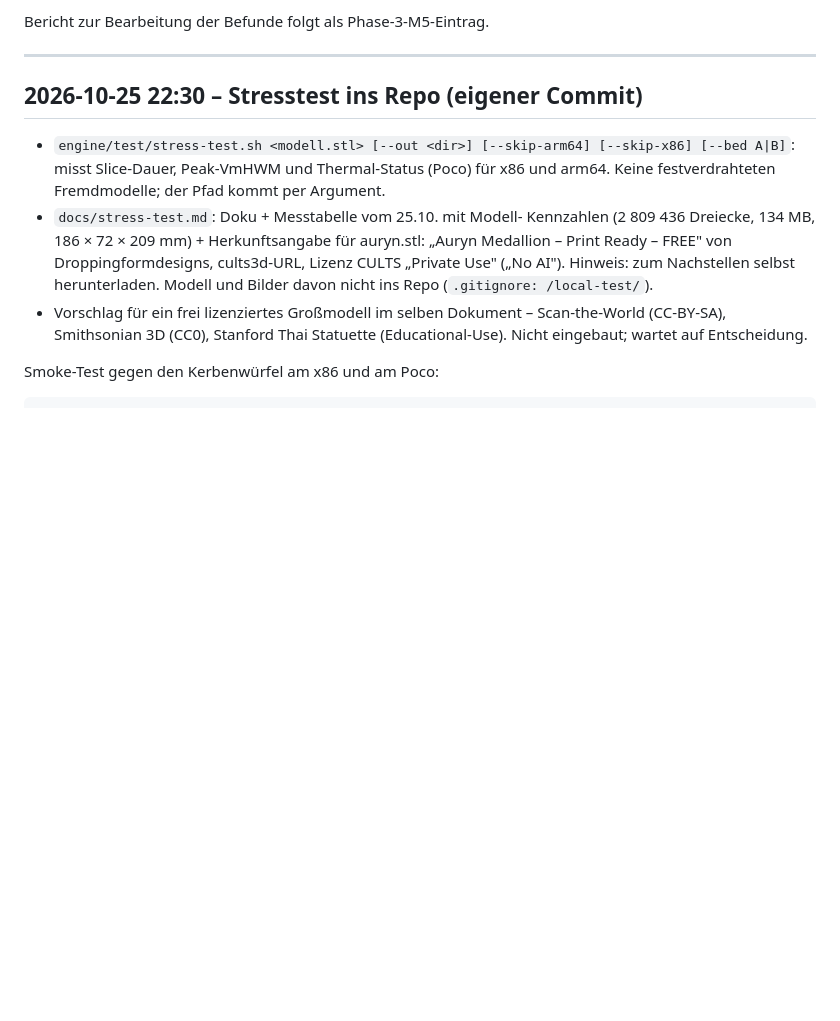
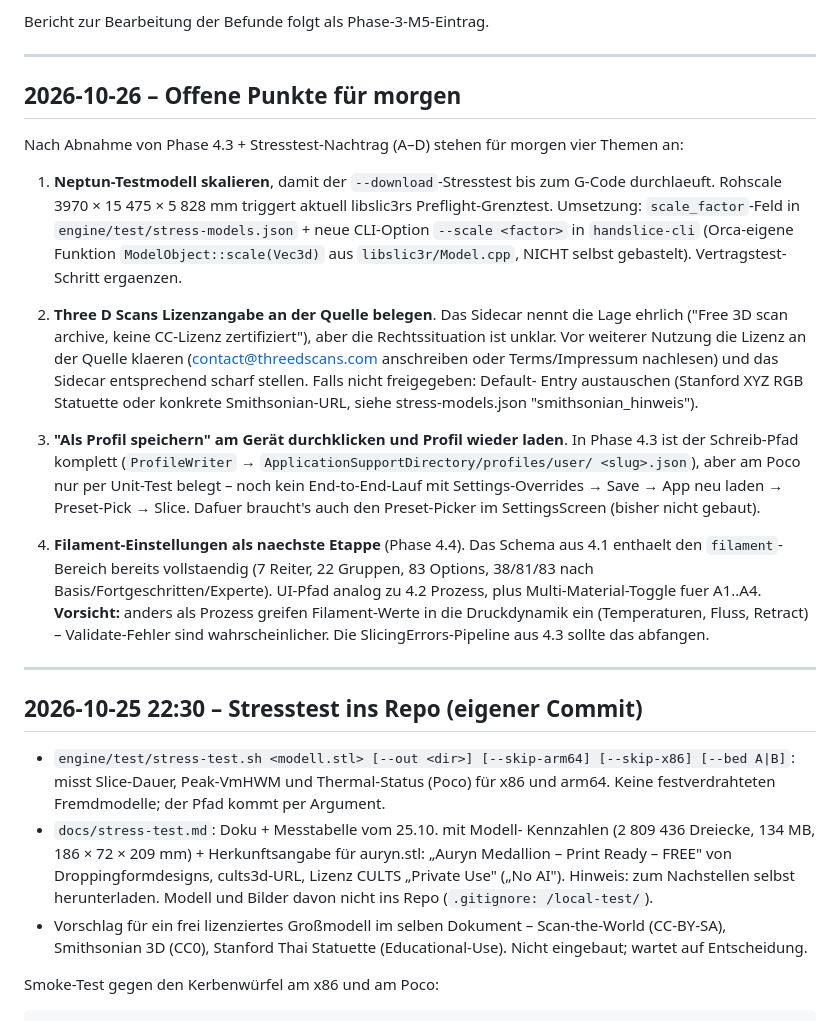
Before and after one commit to MrHaku81/handslice, a Markdown page: PROGRESS.md, the part around the change. Drawn GitHub-style; blank space fills up the shorter version.

Commit message:
PROGRESS: offene Punkte fuer 2026-10-26 festhalten
1. Neptun-Testmodell skalieren (scale_factor in stress-models.json +
   handslice-cli --scale), damit der --download-Lauf bis zum G-Code
   durchkommt.
2. Three D Scans Lizenzangabe an der Quelle klaeren und Sidecar
   entsprechend scharf stellen (bzw. Default-Entry austauschen).
3. "Als Profil speichern" am Geraet durchklicken + Profil wieder
   laden (Preset-Picker im SettingsScreen bauen).
4. Filament-Einstellungen als naechste Etappe (Phase 4.4) – Schema
   aus 4.1 ist bereits vorhanden (7 Reiter, 83 Options), UI analog
   zu 4.2 Prozess.

```diff
--- a/PROGRESS.md
+++ b/PROGRESS.md
@@ -40,6 +40,48 @@ was gemacht, Ergebnis, offene Fragen.
    verschiebt G-Code, Seite A 0 bleibt unveraendert.
 
 Bericht zur Bearbeitung der Befunde folgt als Phase-3-M5-Eintrag.
+
+---
+
+## 2026-10-26 – Offene Punkte für morgen
+
+Nach Abnahme von Phase 4.3 + Stresstest-Nachtrag (A–D) stehen für
+morgen vier Themen an:
+
+1. **Neptun-Testmodell skalieren**, damit der `--download`-Stresstest
+   bis zum G-Code durchlaeuft. Rohscale 3970 × 15 475 × 5 828 mm
+   triggert aktuell libslic3rs Preflight-Grenztest. Umsetzung:
+   `scale_factor`-Feld in `engine/test/stress-models.json` + neue
+   CLI-Option `--scale <factor>` in `handslice-cli` (Orca-eigene
+   Funktion `ModelObject::scale(Vec3d)` aus `libslic3r/Model.cpp`,
+   NICHT selbst gebastelt). Vertragstest-Schritt ergaenzen.
+
+2. **Three D Scans Lizenzangabe an der Quelle belegen**. Das Sidecar
+   nennt die Lage ehrlich ("Free 3D scan archive, keine CC-Lizenz
+   zertifiziert"), aber die Rechtssituation ist unklar. Vor weiterer
+   Nutzung die Lizenz an der Quelle klaeren (contact@threedscans.com
+   anschreiben oder Terms/Impressum nachlesen) und das Sidecar
+   entsprechend scharf stellen. Falls nicht freigegeben: Default-
+   Entry austauschen (Stanford XYZ RGB Statuette oder konkrete
+   Smithsonian-URL, siehe stress-models.json "smithsonian_hinweis").
+
+3. **"Als Profil speichern" am Gerät durchklicken und Profil wieder
+   laden**. In Phase 4.3 ist der Schreib-Pfad komplett
+   (`ProfileWriter` → `ApplicationSupportDirectory/profiles/user/
+   <slug>.json`), aber am Poco nur per Unit-Test belegt – noch kein
+   End-to-End-Lauf mit Settings-Overrides → Save → App neu laden →
+   Preset-Pick → Slice. Dafuer braucht's auch den Preset-Picker im
+   SettingsScreen (bisher nicht gebaut).
+
+4. **Filament-Einstellungen als naechste Etappe** (Phase 4.4). Das
+   Schema aus 4.1 enthaelt den `filament`-Bereich bereits
+   vollstaendig (7 Reiter, 22 Gruppen, 83 Options, 38/81/83
+   nach Basis/Fortgeschritten/Experte). UI-Pfad analog zu 4.2 Prozess,
+   plus Multi-Material-Toggle fuer A1..A4. **Vorsicht:** anders als
+   Prozess greifen Filament-Werte in die Druckdynamik ein
+   (Temperaturen, Fluss, Retract) – Validate-Fehler sind
+   wahrscheinlicher. Die SlicingErrors-Pipeline aus 4.3 sollte das
+   abfangen.
 
 ---
 
```
